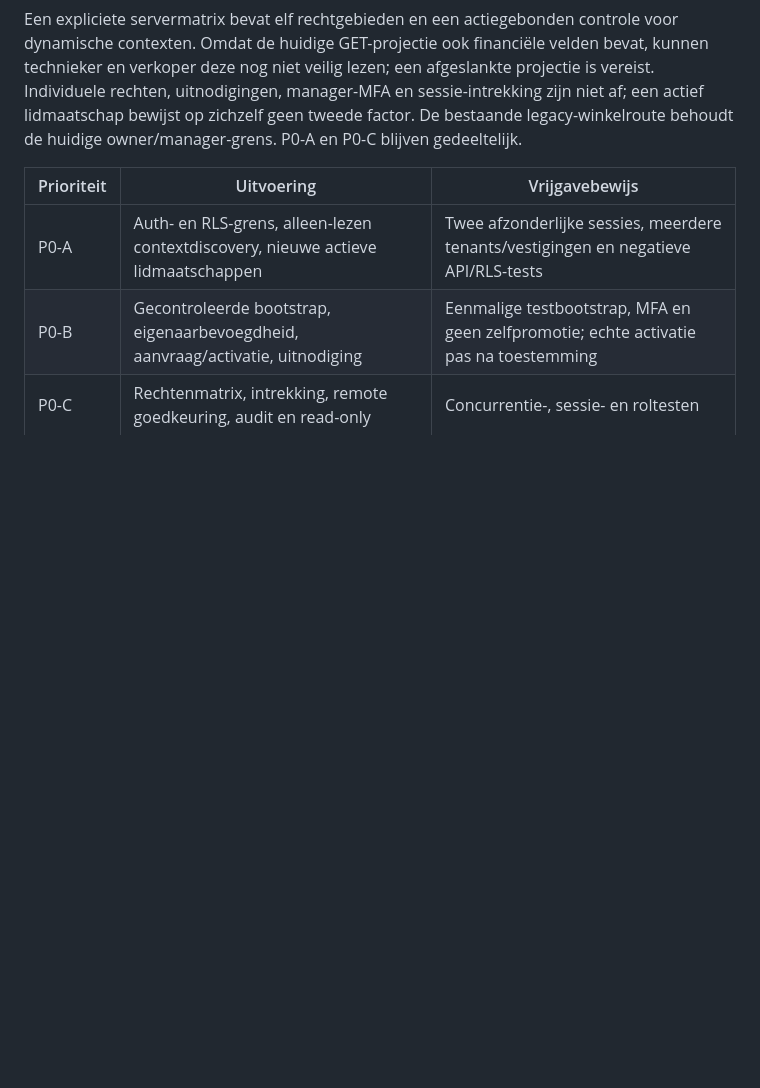
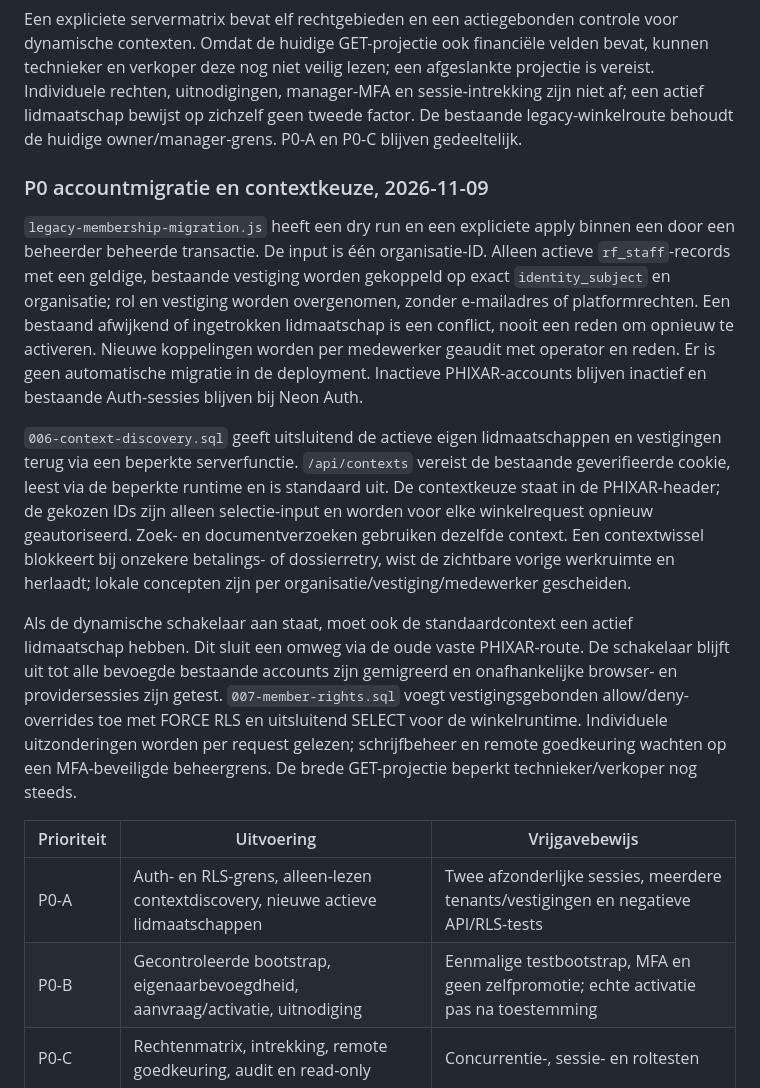
Before and after one commit to cma58/RepairFlow, a Markdown page: docs/ERP-SAAS-PLATFORM-MASTER-SPECIFICATION.md, the part around the change. GitHub-like rendering; blank space fills up the shorter version.

```diff
--- a/docs/ERP-SAAS-PLATFORM-MASTER-SPECIFICATION.md
+++ b/docs/ERP-SAAS-PLATFORM-MASTER-SPECIFICATION.md
@@ -102,6 +102,14 @@ De nieuwe migratie 004 is additief en fail-closed: aanvraag-, lidmaatschaps-, ei
 
 Een expliciete servermatrix bevat elf rechtgebieden en een actiegebonden controle voor dynamische contexten. Omdat de huidige GET-projectie ook financiële velden bevat, kunnen technieker en verkoper deze nog niet veilig lezen; een afgeslankte projectie is vereist. Individuele rechten, uitnodigingen, manager-MFA en sessie-intrekking zijn niet af; een actief lidmaatschap bewijst op zichzelf geen tweede factor. De bestaande legacy-winkelroute behoudt de huidige owner/manager-grens. P0-A en P0-C blijven gedeeltelijk.
 
+### P0 accountmigratie en contextkeuze, 2026-11-09
+
+`legacy-membership-migration.js` heeft een dry run en een expliciete apply binnen een door een beheerder beheerde transactie. De input is één organisatie-ID. Alleen actieve `rf_staff`-records met een geldige, bestaande vestiging worden gekoppeld op exact `identity_subject` en organisatie; rol en vestiging worden overgenomen, zonder e-mailadres of platformrechten. Een bestaand afwijkend of ingetrokken lidmaatschap is een conflict, nooit een reden om opnieuw te activeren. Nieuwe koppelingen worden per medewerker geaudit met operator en reden. Er is geen automatische migratie in de deployment. Inactieve PHIXAR-accounts blijven inactief en bestaande Auth-sessies blijven bij Neon Auth.
+
+`006-context-discovery.sql` geeft uitsluitend de actieve eigen lidmaatschappen en vestigingen terug via een beperkte serverfunctie. `/api/contexts` vereist de bestaande geverifieerde cookie, leest via de beperkte runtime en is standaard uit. De contextkeuze staat in de PHIXAR-header; de gekozen IDs zijn alleen selectie-input en worden voor elke winkelrequest opnieuw geautoriseerd. Zoek- en documentverzoeken gebruiken dezelfde context. Een contextwissel blokkeert bij onzekere betalings- of dossierretry, wist de zichtbare vorige werkruimte en herlaadt; lokale concepten zijn per organisatie/vestiging/medewerker gescheiden.
+
+Als de dynamische schakelaar aan staat, moet ook de standaardcontext een actief lidmaatschap hebben. Dit sluit een omweg via de oude vaste PHIXAR-route. De schakelaar blijft uit tot alle bevoegde bestaande accounts zijn gemigreerd en onafhankelijke browser- en providersessies zijn getest. `007-member-rights.sql` voegt vestigingsgebonden allow/deny-overrides toe met FORCE RLS en uitsluitend SELECT voor de winkelruntime. Individuele uitzonderingen worden per request gelezen; schrijfbeheer en remote goedkeuring wachten op een MFA-beveiligde beheergrens. De brede GET-projectie beperkt technieker/verkoper nog steeds.
+
 | Prioriteit | Uitvoering | Vrijgavebewijs |
 |---|---|---|
 | P0-A | Auth- en RLS-grens, alleen-lezen contextdiscovery, nieuwe actieve lidmaatschappen | Twee afzonderlijke sessies, meerdere tenants/vestigingen en negatieve API/RLS-tests |
```
Also changed, not shown: ERP-STATUS.md (+7 -0 lines).
